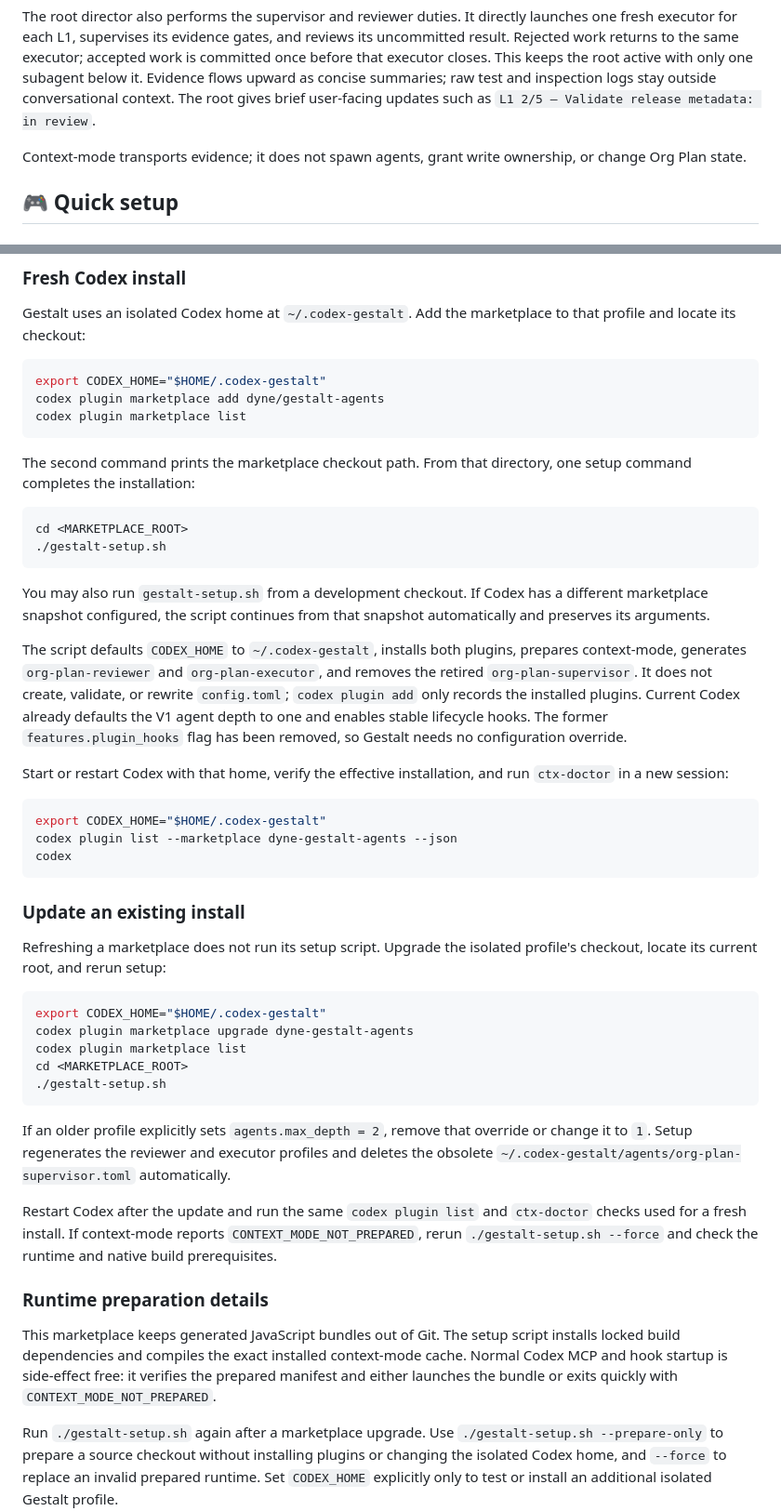
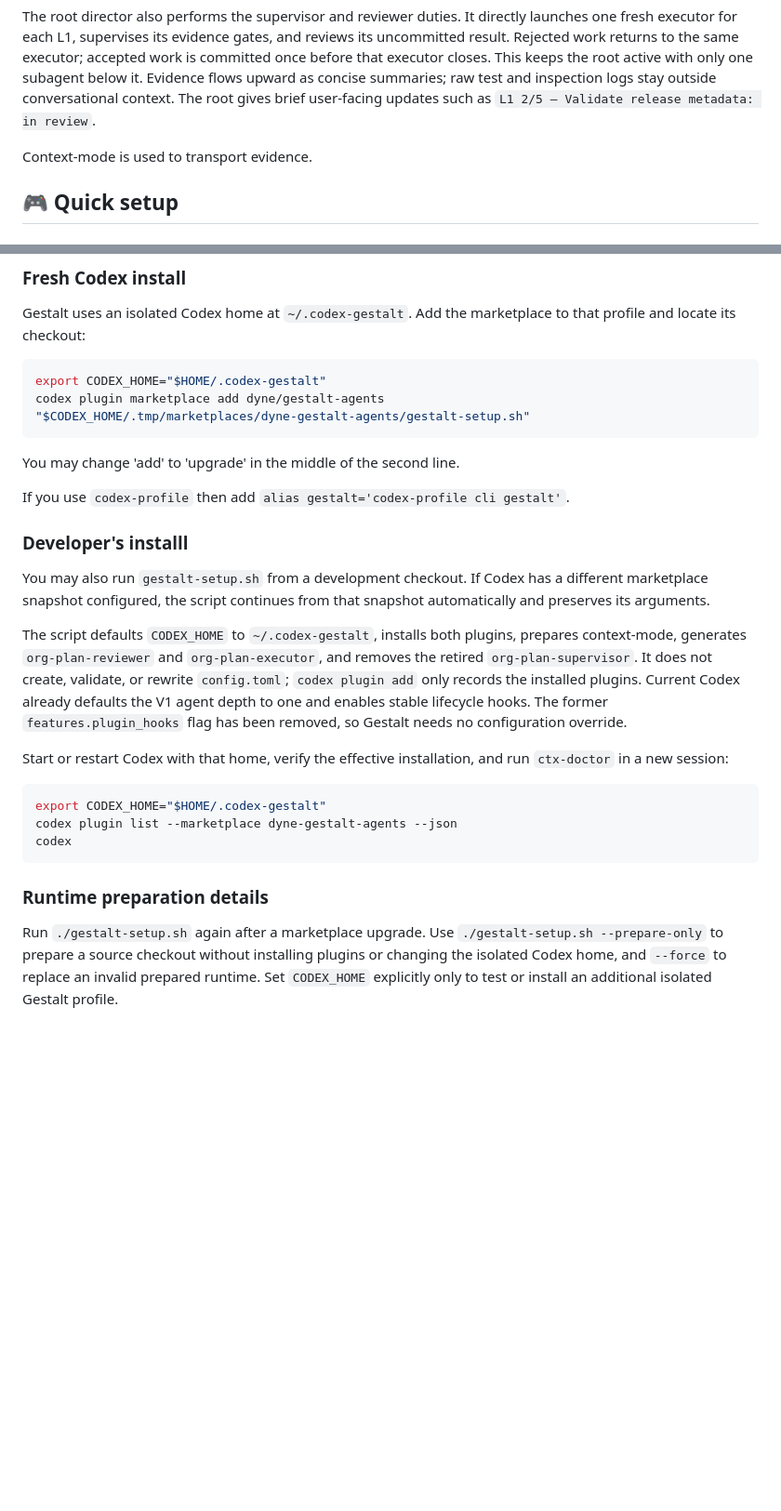
Before and after one commit to dyne/gestalt-agents, a Markdown page: README.md, 2 parts joined by grey strips. Shown at 93% size. Rendered like a GitHub page; blank space fills up the shorter version.

Commit message:
docs: small updates

````diff
--- a/README.md
+++ b/README.md
@@ -37,8 +37,7 @@ upward as concise summaries; raw test and inspection logs stay outside
 conversational context. The root gives brief user-facing updates such as
 `L1 2/5 — Validate release metadata: in review`.
 
-Context-mode transports evidence; it does not spawn agents, grant write
-ownership, or change Org Plan state.
+Context-mode is used to transport evidence.
 
 ## 🎮 Quick setup
 
@@ -56,16 +55,15 @@ to that profile and locate its checkout:
 ```sh
 export CODEX_HOME="$HOME/.codex-gestalt"
 codex plugin marketplace add dyne/gestalt-agents
-codex plugin marketplace list
+"$CODEX_HOME/.tmp/marketplaces/dyne-gestalt-agents/gestalt-setup.sh"
 ```
 
-The second command prints the marketplace checkout path. From that directory,
-one setup command completes the installation:
+You may change 'add' to 'upgrade' in the middle of the second line.
 
-```sh
-cd <MARKETPLACE_ROOT>
-./gestalt-setup.sh
-```
+If you use `codex-profile` then add `alias gestalt='codex-profile cli gestalt'`.
+
+
+### Developer's installl
 
 You may also run `gestalt-setup.sh` from a development checkout. If Codex has a
 different marketplace snapshot configured, the script continues from that
@@ -88,36 +86,7 @@ codex plugin list --marketplace dyne-gestalt-agents --json
 codex
 ```
 
-### Update an existing install
-
-Refreshing a marketplace does not run its setup script. Upgrade the isolated
-profile's checkout, locate its current root, and rerun setup:
-
-```sh
-export CODEX_HOME="$HOME/.codex-gestalt"
-codex plugin marketplace upgrade dyne-gestalt-agents
-codex plugin marketplace list
-cd <MARKETPLACE_ROOT>
-./gestalt-setup.sh
-```
-
-If an older profile explicitly sets `agents.max_depth = 2`, remove that override
-or change it to `1`. Setup regenerates the reviewer and executor profiles and
-deletes the obsolete
-`~/.codex-gestalt/agents/org-plan-supervisor.toml` automatically.
-
-Restart Codex after the update and run the same `codex plugin list` and
-`ctx-doctor` checks used for a fresh install. If context-mode reports
-`CONTEXT_MODE_NOT_PREPARED`, rerun `./gestalt-setup.sh --force` and check the
-runtime and native build prerequisites.
-
 ### Runtime preparation details
-
-This marketplace keeps generated JavaScript bundles out of Git. The setup
-script installs locked build dependencies and compiles the exact installed
-context-mode cache. Normal Codex MCP and hook startup is side-effect free: it
-verifies the prepared manifest and either launches the bundle or exits quickly
-with `CONTEXT_MODE_NOT_PREPARED`.
 
 Run `./gestalt-setup.sh` again after a marketplace upgrade. Use
 `./gestalt-setup.sh --prepare-only` to prepare a source checkout without
````
Also changed, not shown: other parts of README.md (+0 -1 lines).
